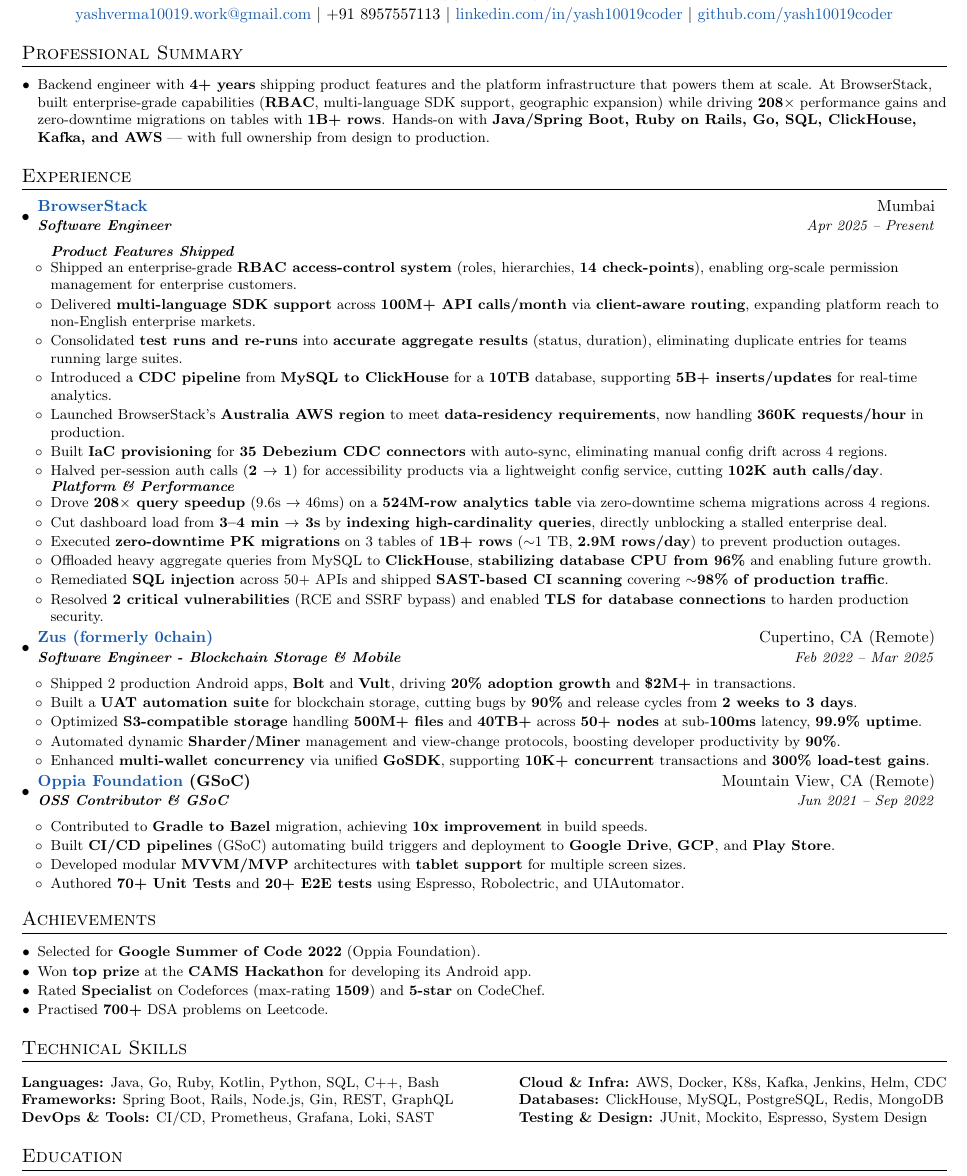
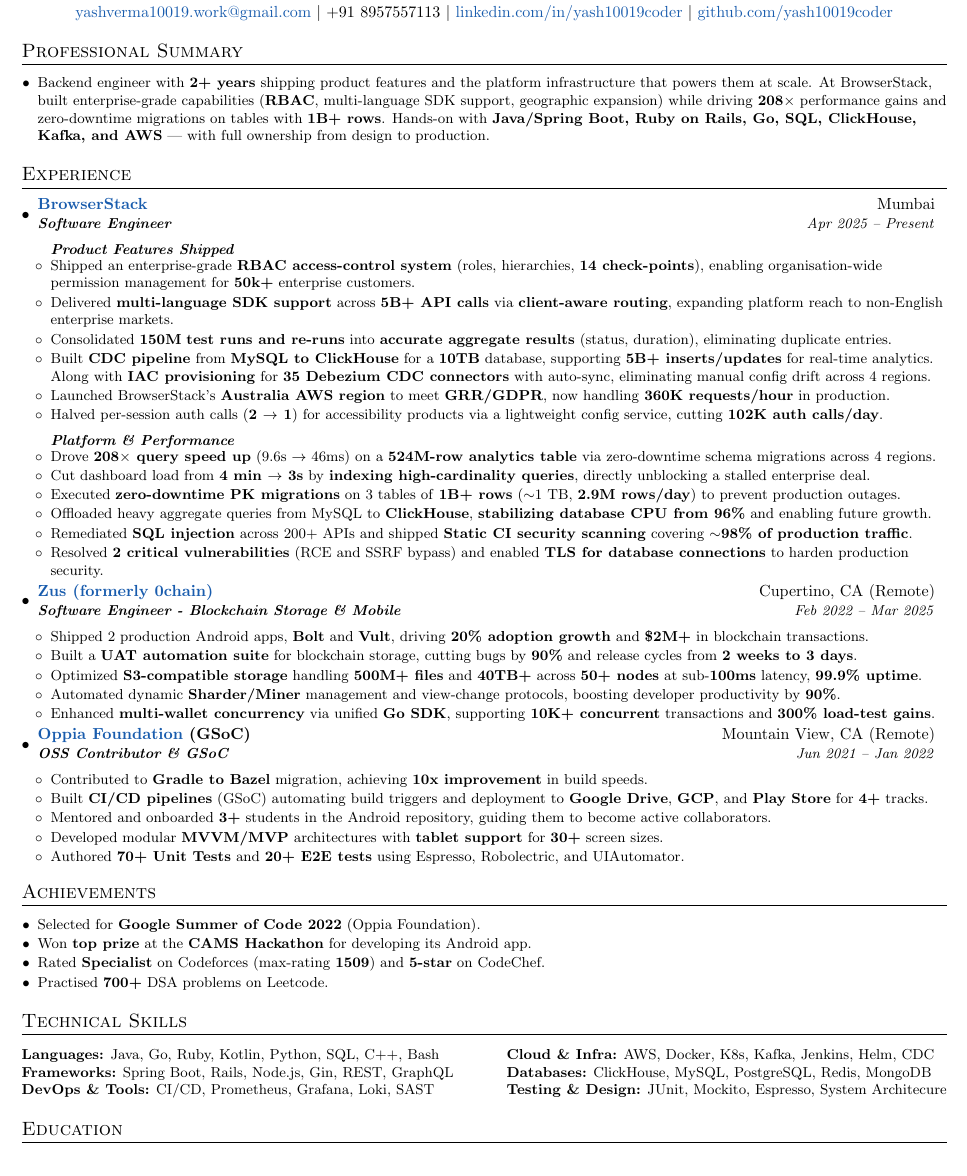
Before and after one commit to yash10019coder/resume, a LaTeX CV (Yash_Verma_CV_Remote_Short.tex): part of the page, cut so that both start at the same text. Compiled offline with pdfLaTeX.

Commit message:
Update CV content and formatting for accuracy and clarity, including adjustments to project descriptions and technical achievements.

```diff
--- a/Yash_Verma_CV_Remote_Short.tex
+++ b/Yash_Verma_CV_Remote_Short.tex
@@ -44,7 +44,7 @@
 \addtolength{\oddsidemargin}{-0.675in}
 \addtolength{\evensidemargin}{-0.675in}
 \addtolength{\textwidth}{1.48in}
-\addtolength{\topmargin}{-1.0in}
+\addtolength{\topmargin}{-0.80in}
 \addtolength{\textheight}{2.6in}
 
 \urlstyle{same}
@@ -115,7 +115,7 @@
       \selectfont\small
       \setlength\itemsep{0em}
       \setlength\parsep{0em}
-      \item Backend engineer with \textbf{4+ years} shipping product features and the platform infrastructure that powers them at scale. At BrowserStack, built enterprise-grade capabilities (\textbf{RBAC}, multi-language SDK support, geographic expansion) while driving \textbf{208$\times$} performance gains and zero-downtime migrations on tables with \textbf{1B+ rows}. Hands-on with \textbf{Java/Spring Boot, Ruby on Rails, Go, SQL, ClickHouse, Kafka, and AWS} --- with full ownership from design to production.
+      \item Backend engineer with \textbf{2+ years} shipping product features and the platform infrastructure that powers them at scale. At BrowserStack, built enterprise-grade capabilities (\textbf{RBAC}, multi-language SDK support, geographic expansion) while driving \textbf{208$\times$} performance gains and zero-downtime migrations on tables with \textbf{1B+ rows}. Hands-on with \textbf{Java/Spring Boot, Ruby on Rails, Go, SQL, ClickHouse, Kafka, and AWS} --- with full ownership from design to production.
 \end{itemize}
 
 
@@ -131,19 +131,18 @@
 %\item[]{\small Ruby on Rails $\cdot$ Java/Spring Boot $\cdot$ Node.js $\cdot$ ClickHouse $\cdot$ Kafka $\cdot$ AWS}
 
 \item[] \textit{\textbf{Product Features Shipped}} \vspace{-4pt}
-\resumeItem{Shipped an enterprise-grade \textbf{RBAC access-control system} (roles, hierarchies, \textbf{14 check-points}), enabling org-scale permission management for enterprise customers.}
-\resumeItem{Delivered \textbf{multi-language SDK support} across \textbf{100M+ API calls/month} via \textbf{client-aware routing}, expanding platform reach to non-English enterprise markets.}
-\resumeItem{Consolidated \textbf{test runs and re-runs} into \textbf{accurate aggregate results} (status, duration), eliminating duplicate entries for teams running large suites.}
-\resumeItem{Introduced a \textbf{CDC pipeline} from \textbf{MySQL to ClickHouse} for a \textbf{10TB} database, supporting \textbf{5B+ inserts/updates} for real-time analytics.}
-\resumeItem{Launched BrowserStack's \textbf{Australia AWS region} to meet \textbf{data-residency requirements}, now handling \textbf{360K requests/hour} in production.}
-\resumeItem{Built \textbf{IaC provisioning} for \textbf{35 Debezium CDC connectors} with auto-sync, eliminating manual config drift across 4 regions.}
-\resumeItem{Halved per-session auth calls (\textbf{2 $\rightarrow$ 1}) for accessibility products via a lightweight config service, cutting \textbf{102K auth calls/day}.}\vspace{-2pt}
+\resumeItem{Shipped an enterprise-grade \textbf{RBAC access-control system} (roles, hierarchies, \textbf{14 check-points}), enabling organisation-wide permission management for \textbf{50k+} enterprise customers.}
+\resumeItem{Delivered \textbf{multi-language SDK support} across \textbf{5B+ API calls} via \textbf{client-aware routing}, expanding platform reach to non-English enterprise markets.}
+\resumeItem{Consolidated \textbf{150M} \textbf{test runs and re-runs} into \textbf{accurate aggregate results} (status, duration), eliminating duplicate entries.}
+\resumeItem{Built \textbf{CDC pipeline} from \textbf{MySQL to ClickHouse} for a \textbf{10TB} database, supporting \textbf{5B+ inserts/updates} for real-time analytics. Along with \textbf{IAC provisioning} for \textbf{35 Debezium CDC connectors} with auto-sync, eliminating manual config drift across 4 regions.}
+\resumeItem{Launched BrowserStack's \textbf{Australia AWS region} to meet \textbf{GRR/GDPR}, now handling \textbf{360K requests/hour} in production.}
+\resumeItem{Halved per-session auth calls (\textbf{2 $\rightarrow$ 1}) for accessibility products via a lightweight config service, cutting \textbf{102K auth calls/day}.}\vspace{4pt}
 \item[] \textbf{\textit{Platform \& Performance}} \vspace{-4pt}
-\resumeItem{Drove \textbf{208$\times$ query speedup} (9.6s $\rightarrow$ 46ms) on a \textbf{524M-row analytics table} via zero-downtime schema migrations across 4 regions.}
-\resumeItem{Cut dashboard load from \textbf{3--4 min $\rightarrow$ 3s} by \textbf{indexing high-cardinality queries}, directly unblocking a stalled enterprise deal.}
+\resumeItem{Drove \textbf{208$\times$ query speed up} (9.6s $\rightarrow$ 46ms) on a \textbf{524M-row analytics table} via zero-downtime schema migrations across 4 regions.}
+\resumeItem{Cut dashboard load from \textbf{4 min $\rightarrow$ 3s} by \textbf{indexing high-cardinality queries}, directly unblocking a stalled enterprise deal.}
 \resumeItem{Executed \textbf{zero-downtime PK migrations} on 3 tables of \textbf{1B+ rows} ($\sim$1 TB, \textbf{2.9M rows/day}) to prevent production outages.}
 \resumeItem{Offloaded heavy aggregate queries from MySQL to \textbf{ClickHouse}, \textbf{stabilizing database CPU from 96\%} and enabling future growth.}
-\resumeItem{Remediated \textbf{SQL injection} across 50+ APIs and shipped \textbf{SAST-based CI scanning} covering \textbf{$\sim$98\% of production traffic}.}
+\resumeItem{Remediated \textbf{SQL injection} across 200+ APIs and shipped \textbf{Static CI security scanning} covering \textbf{$\sim$98\% of production traffic}.}
 \resumeItem{Resolved \textbf{2 critical vulnerabilities} (RCE and SSRF bypass) and enabled \textbf{TLS for database connections} to harden production security.}
 \resumeItemListEnd
 
@@ -152,21 +151,22 @@
 {\textbf{Software Engineer - Blockchain Storage \& Mobile}}{Feb 2022 -- Mar 2025}
 \resumeItemListStart
 %\item[]{\small Golang $\cdot$ Kotlin $\cdot$ GitHub Actions $\cdot$ Gin $\cdot$ Grafana}
-\resumeItem{Shipped 2 production Android apps, \textbf{Bolt} and \textbf{Vult}, driving \textbf{20\% adoption growth} and \textbf{\$2M+} in transactions.}
+\resumeItem{Shipped 2 production Android apps, \textbf{Bolt} and \textbf{Vult}, driving \textbf{20\% adoption growth} and \textbf{\$2M+} in blockchain transactions.}
 \resumeItem{Built a \textbf{UAT automation suite} for blockchain storage, cutting bugs by \textbf{90\%} and release cycles from \textbf{2 weeks to 3 days}.}
 \resumeItem{Optimized \textbf{S3-compatible storage} handling \textbf{500M+ files} and \textbf{40TB+} across \textbf{50+ nodes} at sub-\textbf{100ms} latency, \textbf{99.9\% uptime}.}
 \resumeItem{Automated dynamic \textbf{Sharder/Miner} management and view-change protocols, boosting developer productivity by \textbf{90\%}.}
-\resumeItem{Enhanced \textbf{multi-wallet concurrency} via unified \textbf{GoSDK}, supporting \textbf{10K+ concurrent} transactions and \textbf{300\% load-test gains}.}
+\resumeItem{Enhanced \textbf{multi-wallet concurrency} via unified \textbf{Go SDK}, supporting \textbf{10K+ concurrent} transactions and \textbf{300\% load-test gains}.}
 \resumeItemListEnd
 
 \resumeSubheading
 {\href{https://oppia.org}{Oppia Foundation} (GSoC)}{Mountain View, CA (Remote)}
-{\textbf{OSS Contributor \& GSoC}}{Jun 2021 -- Sep 2022}
+{\textbf{OSS Contributor \& GSoC}}{Jun 2021 -- Jan 2022}
 \resumeItemListStart
 %\item[]{\small Kotlin $\cdot$ GitHub Actions $\cdot$ JUnit $\cdot$ Gradle $\cdot$ Bazel $\cdot$ Android SDK}
 \resumeItem{Contributed to \textbf{Gradle to Bazel} migration, achieving \textbf{10x improvement} in build speeds.}
-\resumeItem{Built \textbf{CI/CD pipelines} (GSoC) automating build triggers and deployment to \textbf{Google Drive}, \textbf{GCP}, and \textbf{Play Store}.}
-\resumeItem{Developed modular \textbf{MVVM/MVP} architectures with \textbf{tablet support} for multiple screen sizes.}
+\resumeItem{Built \textbf{CI/CD pipelines} (GSoC) automating build triggers and deployment to \textbf{Google Drive}, \textbf{GCP}, and \textbf{Play Store} for \textbf{4+} tracks.}
+\resumeItem{Mentored and onboarded \textbf{3+} students in the Android repository, guiding them to become active collaborators.}
+\resumeItem{Developed modular \textbf{MVVM/MVP} architectures with \textbf{tablet support} for \textbf{30+} screen sizes.}
 \resumeItem{Authored \textbf{70+ Unit Tests} and \textbf{20+ E2E tests} using Espresso, Robolectric, and UIAutomator.}
 \resumeItemListEnd
 
@@ -201,7 +201,7 @@
 \begin{tabular*}{\textwidth}{l@{\extracolsep{\fill}}l}
   \textbf{Languages:} Java, Go, Ruby, Kotlin, Python, SQL, C++, Bash & \textbf{Cloud \& Infra:} AWS, Docker, K8s, Kafka, Jenkins, Helm, CDC \\
   \textbf{Frameworks:} Spring Boot, Rails, Node.js, Gin, REST, GraphQL & \textbf{Databases:} ClickHouse, MySQL, PostgreSQL, Redis, MongoDB \\
-  \textbf{DevOps \& Tools:} CI/CD, Prometheus, Grafana, Loki, SAST & \textbf{Testing \& Design:} JUnit, Mockito, Espresso, System Design \\
+  \textbf{DevOps \& Tools:} CI/CD, Prometheus, Grafana, Loki, SAST & \textbf{Testing \& Design:} JUnit, Mockito, Espresso, System Architecure \\
 \end{tabular*}
 %-------------------------------------------
 
```
Also changed, not shown: Yash_Verma_CV_Remote_Short.pdf.
